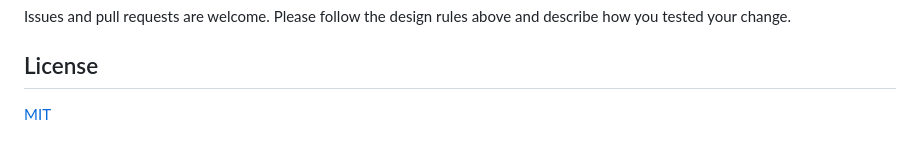
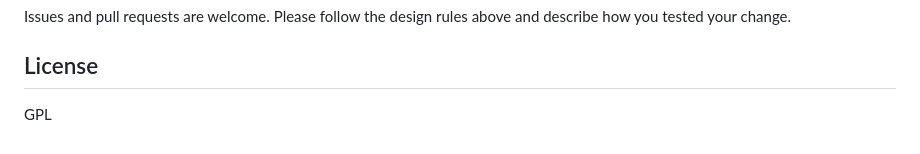
Before and after one commit to undervoltedRX590/mobifeed, a Markdown page: README.md, the part around the change. Drawn GitHub-style.

Commit message:
Updated README (again)

```diff
--- a/README.md
+++ b/README.md
@@ -94,4 +94,4 @@ Issues and pull requests are welcome. Please follow the design rules above and d
 
 ## License
 
-[MIT](LICENSE)
+GPL
```
